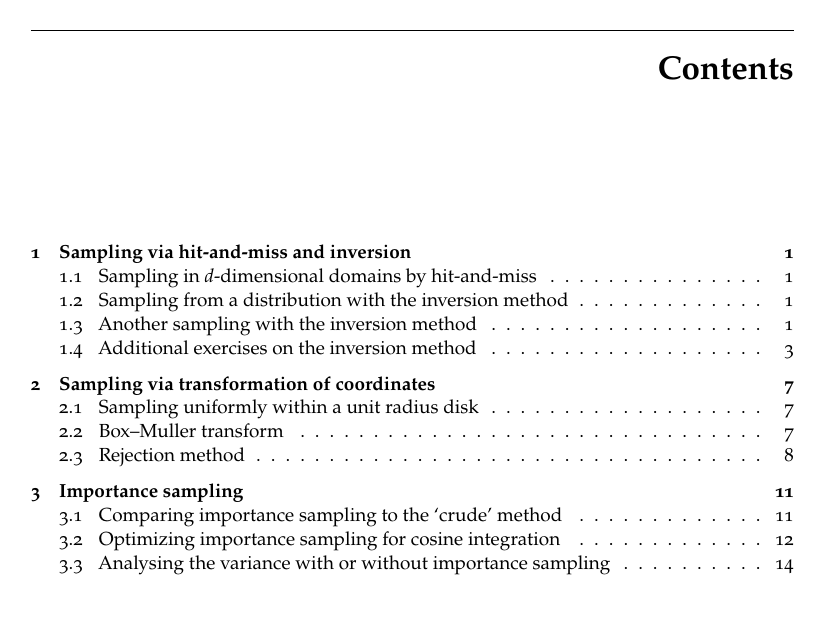
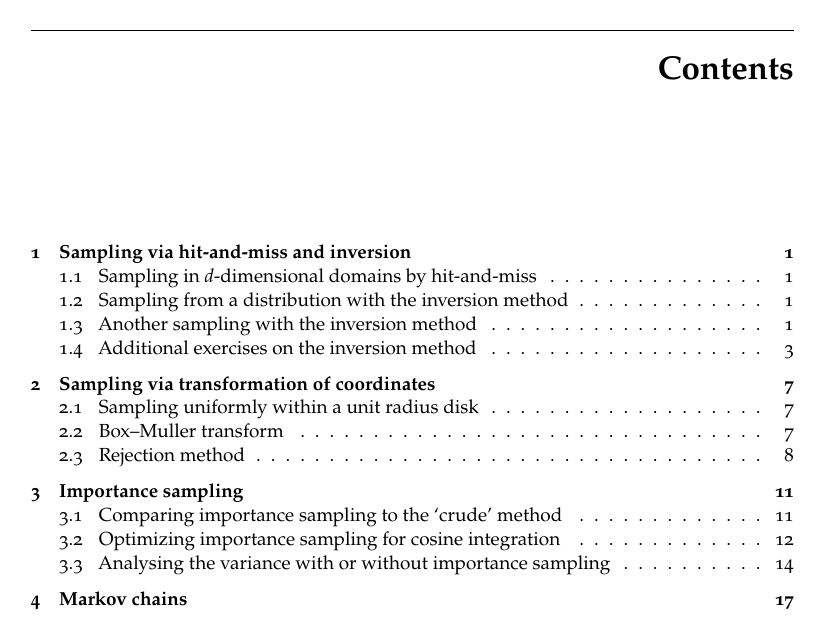
Before and after one commit to gulbord/numerical-methods, a LaTeX book (tex/nmsm.tex): page 3 of 19 before the commit and page 3 of 21 after it. The pictures show the PDF file tex/nmsm.pdf that the author committed with the source.

Commit message:
Change sets filenames

```diff
--- a/tex/nmsm.tex
+++ b/tex/nmsm.tex
@@ -14,7 +14,8 @@
 \tableofcontents
 
 \mainmatter
-\include{sets/1}
-\include{sets/2}
-\include{sets/3}
+\include{sets/01}
+\include{sets/02}
+\include{sets/03}
+\include{sets/04}
 \end{document}
```
Also changed, not shown: tex/sets/04.tex (added, +1 -0 lines), tex/nmsm.pdf, tex/sets/01.tex (renamed from tex/sets/1.tex), tex/sets/02.tex (renamed from tex/sets/2.tex), tex/sets/03.tex (renamed from tex/sets/3.tex).
